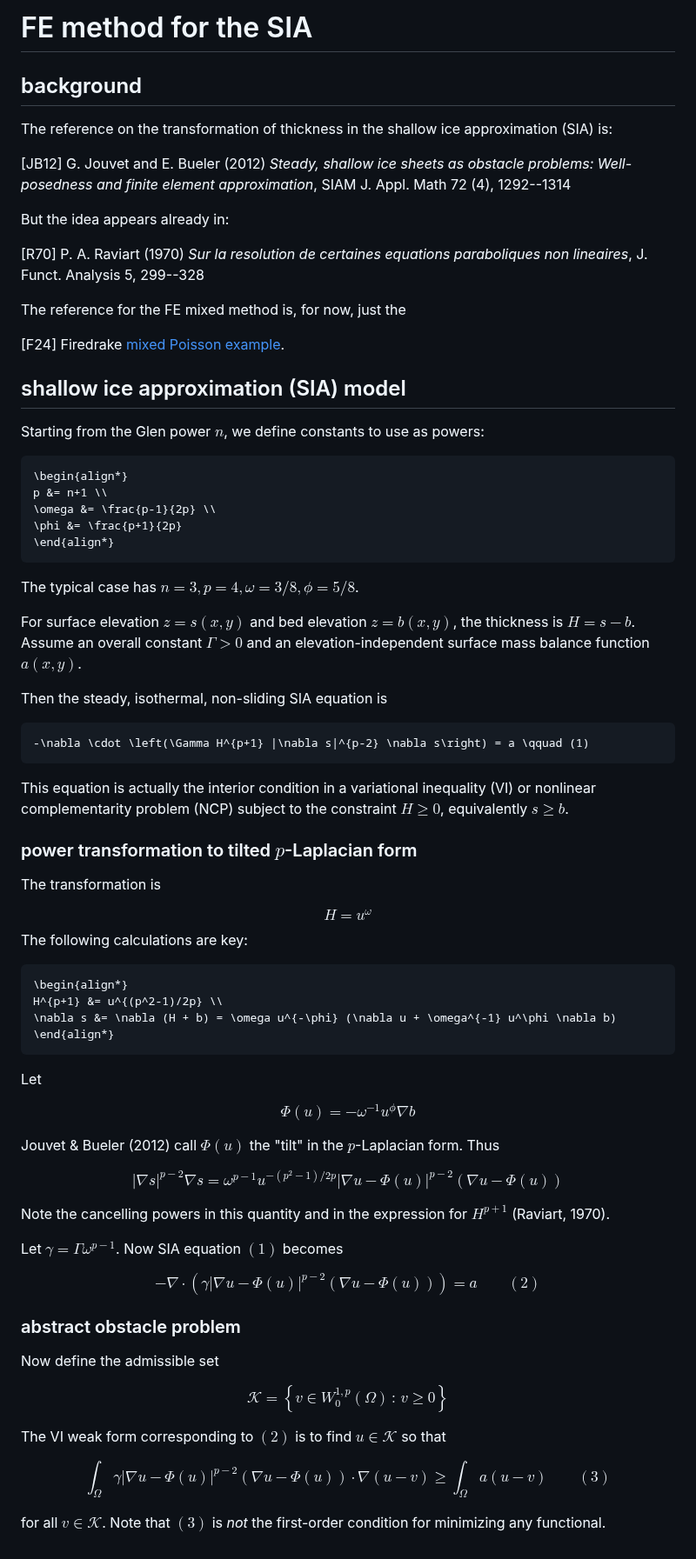
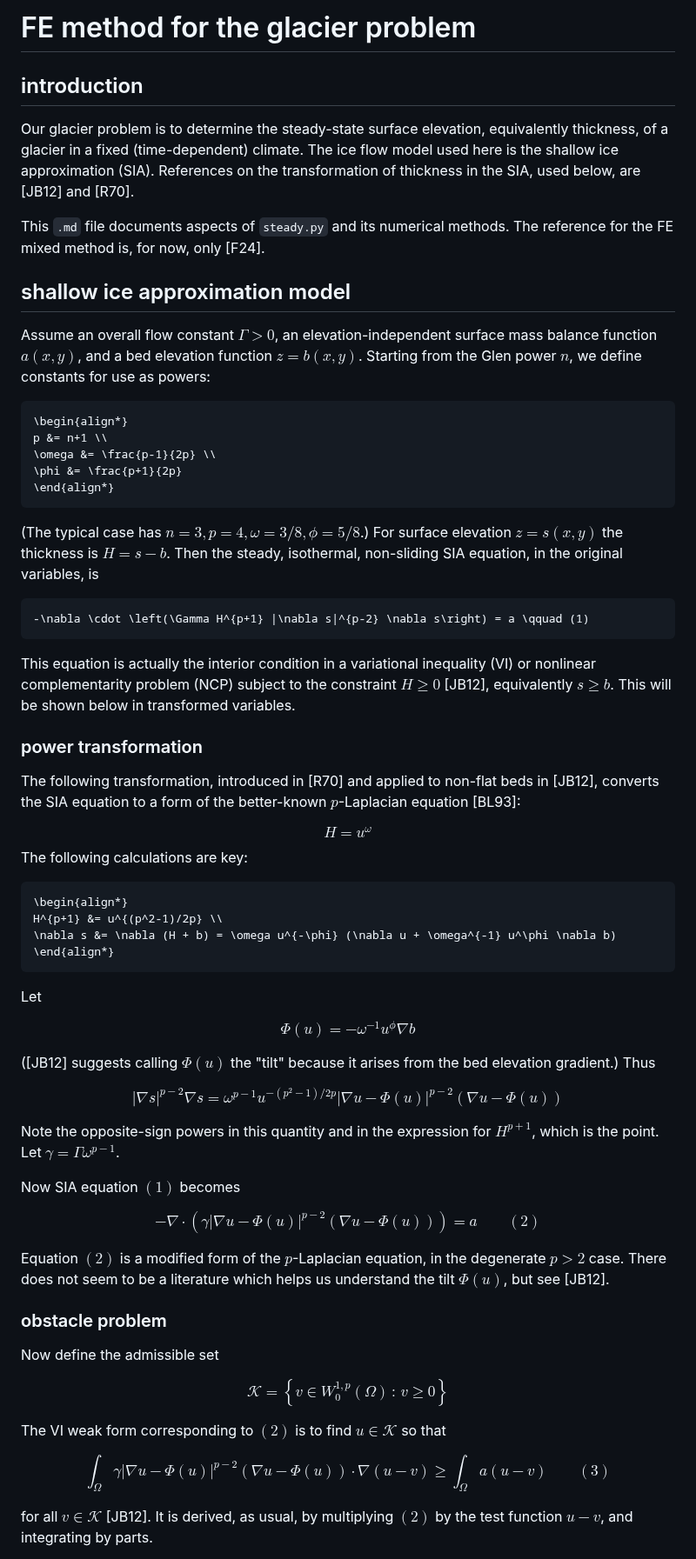
Before and after one commit to StefanoFochesatto/VI-AMR, a Markdown page: examples/glacier/METHOD.md, the part around one of its changes. Shown at 87% size. GitHub-like rendering.

Commit message:
surely this is enough documentation to get going on the FE ...

````diff
--- a/examples/glacier/METHOD.md
+++ b/examples/glacier/METHOD.md
@@ -1,22 +1,14 @@
-# FE method for the SIA
+# FE method for the glacier problem
 
-## background
+## introduction
 
-The reference on the transformation of thickness in the shallow ice approximation (SIA) is:
+Our glacier problem is to determine the steady-state surface elevation, equivalently thickness, of a glacier in a fixed (time-dependent) climate.  The ice flow model used here is the shallow ice approximation (SIA).  References on the transformation of thickness in the SIA, used below, are [JB12] and [R70].
 
-[JB12] G. Jouvet and E. Bueler (2012) _Steady, shallow ice sheets as obstacle problems: Well-posedness and finite element approximation_, SIAM J. Appl. Math 72 (4), 1292--1314
+This `.md` file documents aspects of `steady.py` and its numerical methods.  The reference for the FE mixed method is, for now, only [F24].
 
-But the idea appears already in:
+## shallow ice approximation model
 
-[R70] P. A. Raviart (1970) _Sur la resolution de certaines equations paraboliques non lineaires_, J. Funct. Analysis 5, 299--328
-
-The reference for the FE mixed method is, for now, just the
-
-[F24] Firedrake [mixed Poisson example](https://www.firedrakeproject.org/demos/poisson_mixed.py.html).
-
-## shallow ice approximation (SIA) model
-
-Starting from the Glen power $n$, we define constants to use as powers:
+Assume an overall flow constant $\Gamma>0$, an elevation-independent surface mass balance function $a(x,y)$, and a bed elevation function $z=b(x,y)$.  Starting from the Glen power $n$, we define constants for use as powers:
 
 ```math
 \begin{align*}
@@ -26,21 +18,17 @@ p &= n+1 \\
 \end{align*}
 ```
 
-The typical case has $n=3,p=4,\omega=3/8,\phi=5/8$.
-
-For surface elevation $z=s(x,y)$ and bed elevation $z=b(x,y)$, the thickness is $H=s-b$.  Assume an overall constant $\Gamma>0$ and an elevation-independent surface mass balance function $a(x,y)$.
-
-Then the steady, isothermal, non-sliding SIA equation is
+(The typical case has $n=3,p=4,\omega=3/8,\phi=5/8$.)  For surface elevation $z=s(x,y)$ the thickness is $H=s-b$.  Then the steady, isothermal, non-sliding SIA equation, in the original variables, is
 
 ```math
 -\nabla \cdot \left(\Gamma H^{p+1} |\nabla s|^{p-2} \nabla s\right) = a \qquad (1)
 ```
 
-This equation is actually the interior condition in a variational inequality (VI) or nonlinear complementarity problem (NCP) subject to the constraint $H\ge 0$, equivalently $s\ge b$.
+This equation is actually the interior condition in a variational inequality (VI) or nonlinear complementarity problem (NCP) subject to the constraint $H\ge 0$ [JB12], equivalently $s\ge b$.  This will be shown below in transformed variables.
 
-### power transformation to tilted $p$-Laplacian form
+### power transformation
 
-The transformation is
+The following transformation, introduced in [R70] and applied to non-flat beds in [JB12], converts the SIA equation to a form of the better-known $p$-Laplacian equation [BL93]:
 
 $$H = u^\omega$$
 The following calculations are key:
@@ -56,17 +44,19 @@ Let
 
 $$\Phi(u) = - \omega^{-1} u^\phi \nabla b$$
 
-Jouvet & Bueler (2012) call $\Phi(u)$ the "tilt" in the $p$-Laplacian form.  Thus
+([JB12] suggests calling $\Phi(u)$ the "tilt" because it arises from the bed elevation gradient.)  Thus
 
 $$|\nabla s|^{p-2} \nabla s = \omega^{p-1} u^{-(p^2-1)/2p} |\nabla u - \Phi(u)|^{p-2} (\nabla u - \Phi(u))$$
 
-Note the cancelling powers in this quantity and in the expression for $H^{p+1}$ (Raviart, 1970).
+Note the opposite-sign powers in this quantity and in the expression for $H^{p+1}$, which is the point.  Let $\gamma = \Gamma \omega^{p-1}$.
 
-Let $\gamma = \Gamma \omega^{p-1}$.  Now SIA equation $(1)$ becomes
+Now SIA equation $(1)$ becomes
 
 $$-\nabla \cdot \left(\gamma |\nabla u - \Phi(u)|^{p-2} (\nabla u - \Phi(u))\right) = a \qquad (2)$$
 
-### abstract obstacle problem
+Equation $(2)$ is a modified form of the $p$-Laplacian equation, in the degenerate $p>2$ case.  There does not seem to be a literature which helps us understand the tilt $\Phi(u)$, but see [JB12].
+
+### obstacle problem
 
 Now define the admissible set
 
@@ -76,5 +66,5 @@ The VI weak form corresponding to $(2)$ is to find $u\in\mathcal{K}$ so that
 
 $$\int_\Omega \gamma |\nabla u - \Phi(u)|^{p-2} (\nabla u - \Phi(u)) \cdot \nabla(u-v) \ge \int_\Omega a (u-v) \qquad (3)$$
 
-for all $v\in\mathcal{K}$.  Note that $(3)$ is _not_ the first-order condition for minimizing any functional.
+for all $v\in\mathcal{K}$ [JB12].  It is derived, as usual, by multiplying $(2)$ by the test function $u-v$, and integrating by parts.
 
````
Also changed, not shown: other parts of examples/glacier/METHOD.md (+53 -23 lines).
